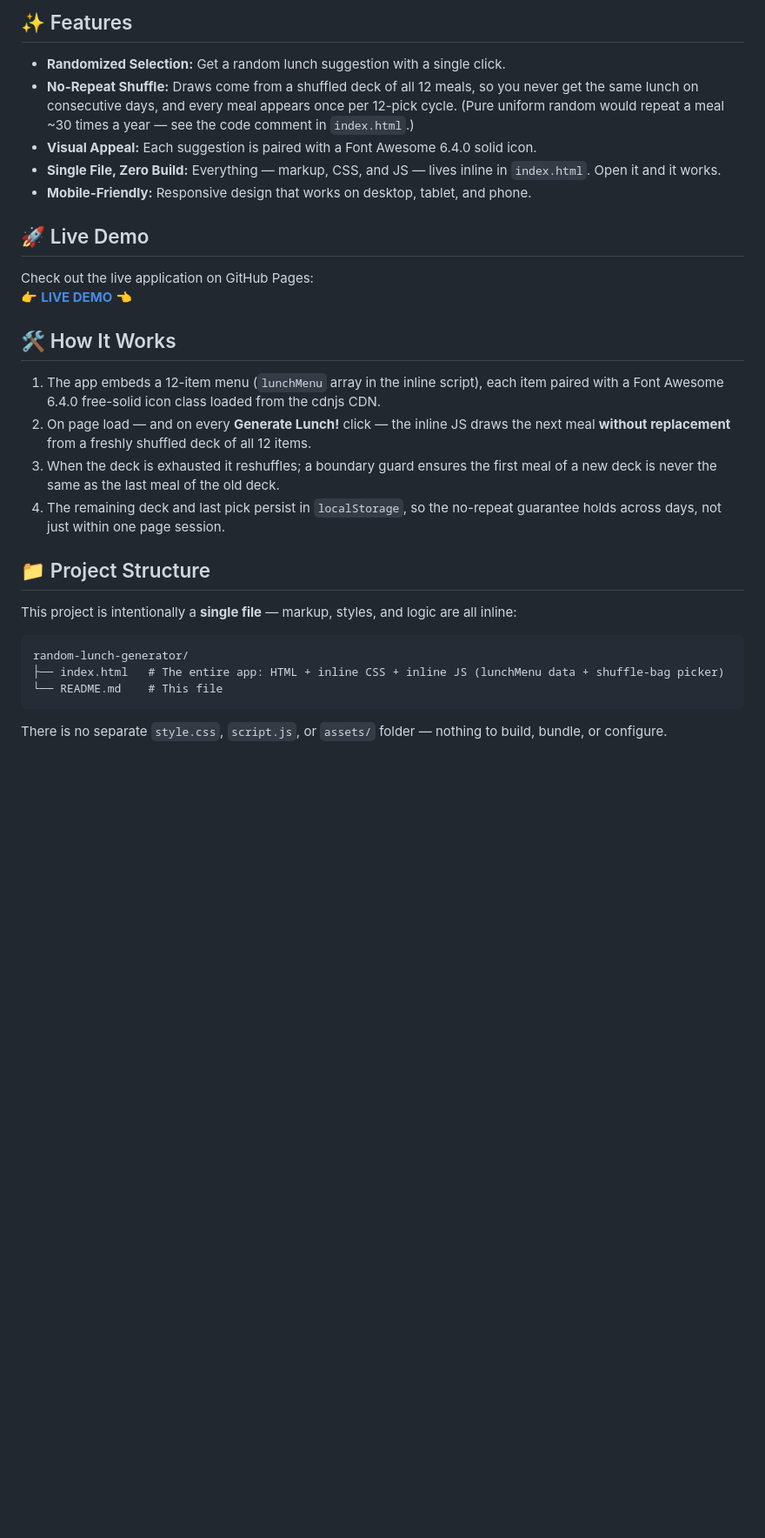
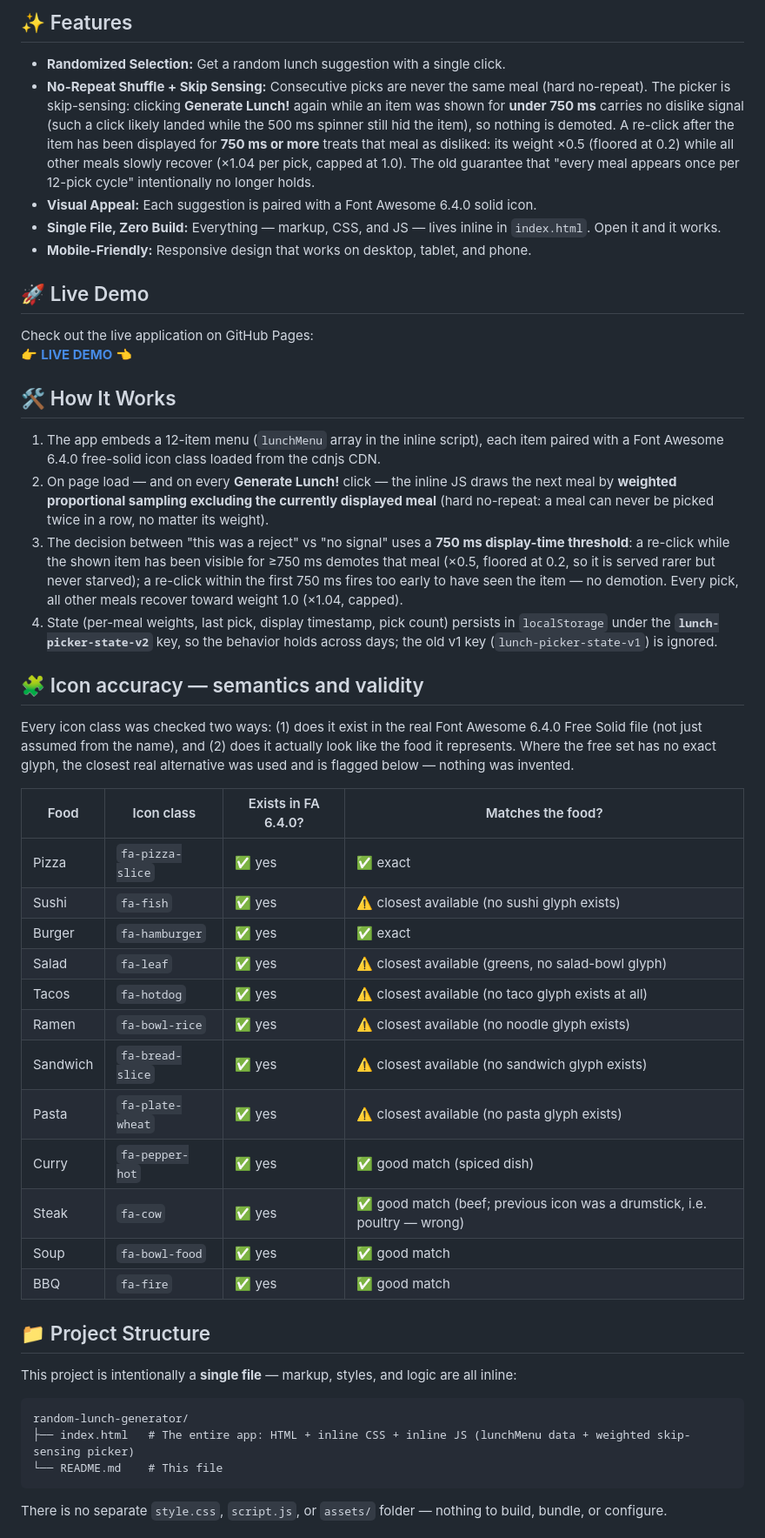
Before and after one commit to YuliaVodopyanova/LLM4Rec, a Markdown page: week1/README.md, the part around one of its changes. Shown at 87% size. Rendered like a GitHub page; blank space fills up the shorter version.

Commit message:
Enhance README with feature details and icon accuracy
Updated features and how the app works sections with detailed explanations of the no-repeat shuffle and skip sensing functionality. Added a new section on icon accuracy, including a table for food icon validation.

````diff
--- a/week1/README.md
+++ b/week1/README.md
@@ -10,7 +10,7 @@ Tired of deciding what to eat for lunch? This web app eliminates the daily dilem
 ## ✨ Features
 
 *   **Randomized Selection:** Get a random lunch suggestion with a single click.
-*   **No-Repeat Shuffle:** Draws come from a shuffled deck of all 12 meals, so you never get the same lunch on consecutive days, and every meal appears once per 12-pick cycle. (Pure uniform random would repeat a meal ~30 times a year — see the code comment in `index.html`.)
+*   **No-Repeat Shuffle + Skip Sensing:** Consecutive picks are never the same meal (hard no-repeat). The picker is skip-sensing: clicking **Generate Lunch!** again while an item was shown for **under 750 ms** carries no dislike signal (such a click likely landed while the 500 ms spinner still hid the item), so nothing is demoted. A re-click after the item has been displayed for **750 ms or more** treats that meal as disliked: its weight ×0.5 (floored at 0.2) while all other meals slowly recover (×1.04 per pick, capped at 1.0). The old guarantee that "every meal appears once per 12-pick cycle" intentionally no longer holds.
 *   **Visual Appeal:** Each suggestion is paired with a Font Awesome 6.4.0 solid icon.
 *   **Single File, Zero Build:** Everything — markup, CSS, and JS — lives inline in `index.html`. Open it and it works.
 *   **Mobile-Friendly:** Responsive design that works on desktop, tablet, and phone.
@@ -24,9 +24,28 @@ Check out the live application on GitHub Pages:
 ## 🛠️ How It Works
 
 1.  The app embeds a 12-item menu (`lunchMenu` array in the inline script), each item paired with a Font Awesome 6.4.0 free-solid icon class loaded from the cdnjs CDN.
-2.  On page load — and on every **Generate Lunch!** click — the inline JS draws the next meal **without replacement** from a freshly shuffled deck of all 12 items.
-3.  When the deck is exhausted it reshuffles; a boundary guard ensures the first meal of a new deck is never the same as the last meal of the old deck.
-4.  The remaining deck and last pick persist in `localStorage`, so the no-repeat guarantee holds across days, not just within one page session.
+2.  On page load — and on every **Generate Lunch!** click — the inline JS draws the next meal by **weighted proportional sampling excluding the currently displayed meal** (hard no-repeat: a meal can never be picked twice in a row, no matter its weight).
+3.  The decision between "this was a reject" vs "no signal" uses a **750 ms display-time threshold**: a re-click while the shown item has been visible for ≥750 ms demotes that meal (×0.5, floored at 0.2, so it is served rarer but never starved); a re-click within the first 750 ms fires too early to have seen the item — no demotion. Every pick, all other meals recover toward weight 1.0 (×1.04, capped).
+4.  State (per-meal weights, last pick, display timestamp, pick count) persists in `localStorage` under the **`lunch-picker-state-v2`** key, so the behavior holds across days; the old v1 key (`lunch-picker-state-v1`) is ignored.
+
+## 🧩 Icon accuracy — semantics and validity
+
+Every icon class was checked two ways: (1) does it exist in the real Font Awesome 6.4.0 Free Solid file (not just assumed from the name), and (2) does it actually look like the food it represents. Where the free set has no exact glyph, the closest real alternative was used and is flagged below — nothing was invented.
+
+| Food | Icon class | Exists in FA 6.4.0? | Matches the food? |
+|---|---|---|---|
+| Pizza | `fa-pizza-slice` | ✅ yes | ✅ exact |
+| Sushi | `fa-fish` | ✅ yes | ⚠️ closest available (no sushi glyph exists) |
+| Burger | `fa-hamburger` | ✅ yes | ✅ exact |
+| Salad | `fa-leaf` | ✅ yes | ⚠️ closest available (greens, no salad-bowl glyph) |
+| Tacos | `fa-hotdog` | ✅ yes | ⚠️ closest available (no taco glyph exists at all) |
+| Ramen | `fa-bowl-rice` | ✅ yes | ⚠️ closest available (no noodle glyph exists) |
+| Sandwich | `fa-bread-slice` | ✅ yes | ⚠️ closest available (no sandwich glyph exists) |
+| Pasta | `fa-plate-wheat` | ✅ yes | ⚠️ closest available (no pasta glyph exists) |
+| Curry | `fa-pepper-hot` | ✅ yes | ✅ good match (spiced dish) |
+| Steak | `fa-cow` | ✅ yes | ✅ good match (beef; previous icon was a drumstick, i.e. poultry — wrong) |
+| Soup | `fa-bowl-food` | ✅ yes | ✅ good match |
+| BBQ | `fa-fire` | ✅ yes | ✅ good match |
 
 ## 📁 Project Structure
 
@@ -34,7 +53,7 @@ This project is intentionally a **single file** — markup, styles, and logic ar
 
 ```
 random-lunch-generator/
-├── index.html   # The entire app: HTML + inline CSS + inline JS (lunchMenu data + shuffle-bag picker)
+├── index.html   # The entire app: HTML + inline CSS + inline JS (lunchMenu data + weighted skip-sensing picker)
 └── README.md    # This file
 ```
 
````
Also changed, not shown: other parts of week1/README.md (+1 -1 lines).
